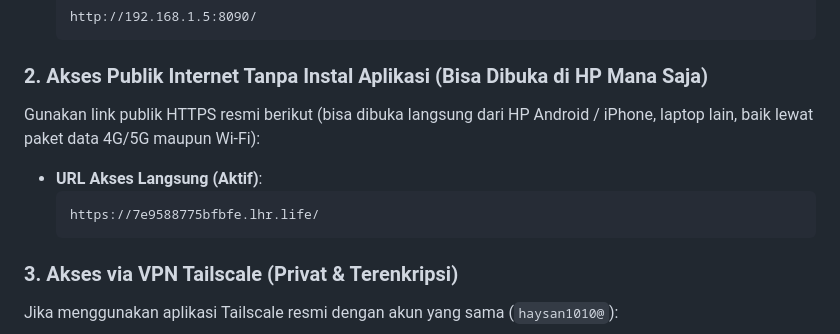
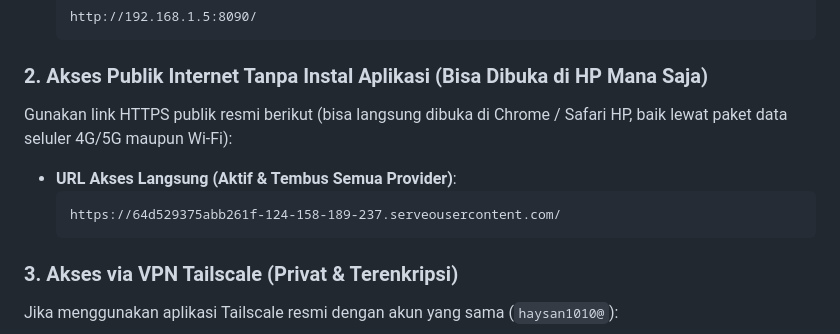
Before and after one commit to haysan10/KSD-Monitoring, a Markdown page: README.md, the part around the change. Rendered like a GitHub page.

Commit message:
docs: update public HTTPS access URL to live Serveo endpoint

````diff
--- a/README.md
+++ b/README.md
@@ -36,10 +36,10 @@ Jika perangkat Anda terhubung ke Wi-Fi yang sama dengan komputer host, **tidak p
   ```
 
 ### 2. Akses Publik Internet Tanpa Instal Aplikasi (Bisa Dibuka di HP Mana Saja)
-Gunakan link publik HTTPS resmi berikut (bisa dibuka langsung dari HP Android / iPhone, laptop lain, baik lewat paket data 4G/5G maupun Wi-Fi):
-- **URL Akses Langsung (Aktif)**:
+Gunakan link HTTPS publik resmi berikut (bisa langsung dibuka di Chrome / Safari HP, baik lewat paket data seluler 4G/5G maupun Wi-Fi):
+- **URL Akses Langsung (Aktif & Tembus Semua Provider)**:
   ```text
-  https://7e9588775bfbfe.lhr.life/
+  https://64d529375abb261f-124-158-189-237.serveousercontent.com/
   ```
 
 ### 3. Akses via VPN Tailscale (Privat & Terenkripsi)
````
